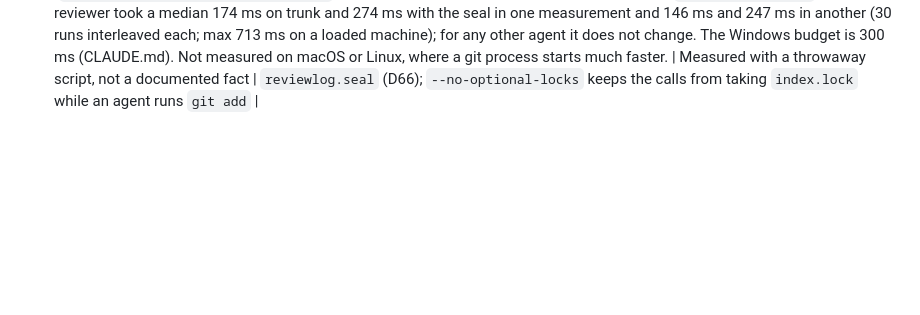
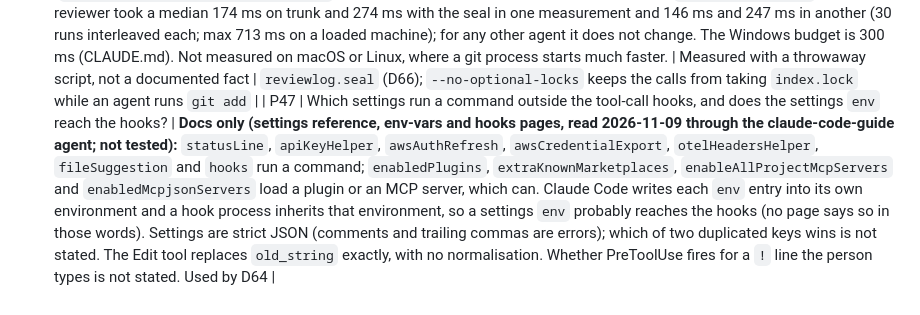
Before and after one commit to iadr-dev/greenlight, a Markdown page: docs/dev/platform-notes.md, the part around one of its changes. Rendered like a GitHub page; blank space fills up the shorter version.

Commit message:
Number the platform note P47, after main's P46

```diff
--- a/docs/dev/platform-notes.md
+++ b/docs/dev/platform-notes.md
@@ -83,2 +82,3 @@ eport.xml"'` works on Windows and POSIX. (2) `node --import ./tests/node_modules
 | P45 | Does a hook payload date the tool call, and do several hooks of one event run in order? | **Docs only (hooks reference, read 2026-11-08 through the claude-code-guide agent; not seen in a live payload yet):** PreToolUse and PostToolUse carry `tool_use_id`; PostToolUse has an optional `duration_ms`; no start time is sent. The matching hooks of one event run in parallel. The transcript is written asynchronously and may lag the hook. | docs | The tripwire does not date calls at all (D63: no timing can tell the person's edit from an agent's delayed write); the two UserPromptSubmit hooks share one file lock on the integrity data; an integrity acknowledgement waits for the transcript like an approval |
 | P46 | What does listing the files changed since the red cost in a hook, and does a reviewer's SubagentStop stay in the hook budget with the seal? | **Tested 2026-11-09 (Windows 11, git for Windows, a scratch repository of about 15 files for the hook, this repository of about 800 files for the two git calls, 30 runs of the hook interleaved with trunk):** `git diff --name-only <commit>` took about 42 ms and `git ls-files --others --exclude-standard` about 41 ms, so 85 ms one after the other; run side by side (`redrecord.changed_production_files`) the sealing step added about 100 ms in the hook. `bdd subagent-stop` for a reviewer took a median 174 ms on trunk and 274 ms with the seal in one measurement and 146 ms and 247 ms in another (30 runs interleaved each; max 713 ms on a loaded machine); for any other agent it does not change. The Windows budget is 300 ms (CLAUDE.md). Not measured on macOS or Linux, where a git process starts much faster. | Measured with a throwaway script, not a documented fact | `reviewlog.seal` (D66); `--no-optional-locks` keeps the calls from taking `index.lock` while an agent runs `git add` |
+| P47 | Which settings run a command outside the tool-call hooks, and does the settings `env` reach the hooks? | **Docs only (settings reference, env-vars and hooks pages, read 2026-11-09 through the claude-code-guide agent; not tested):** `statusLine`, `apiKeyHelper`, `awsAuthRefresh`, `awsCredentialExport`, `otelHeadersHelper`, `fileSuggestion` and `hooks` run a command; `enabledPlugins`, `extraKnownMarketplaces`, `enableAllProjectMcpServers` and `enabledMcpjsonServers` load a plugin or an MCP server, which can. Claude Code writes each `env` entry into its own environment and a hook process inherits that environment, so a settings `env` probably reaches the hooks (no page says so in those words). Settings are strict JSON (comments and trailing commas are errors); which of two duplicated keys wins is not stated. The Edit tool replaces `old_string` exactly, with no normalisation. Whether PreToolUse fires for a `!` line the person types is not stated. Used by D64 |
```
Also changed, not shown: other parts of docs/dev/platform-notes.md (+0 -1 lines), docs/dev/decisions.md (+1 -1 lines).
